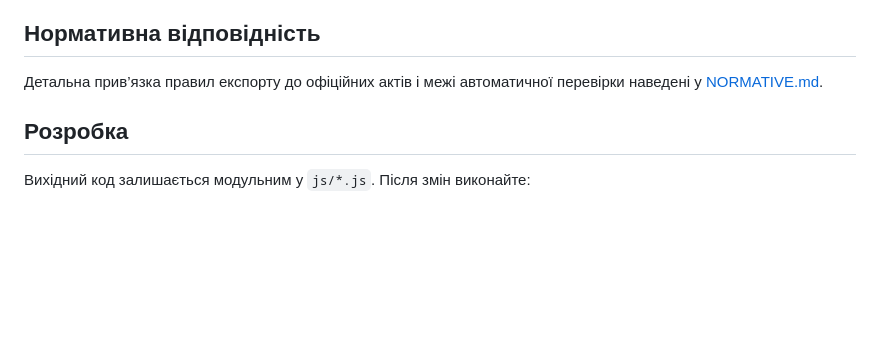
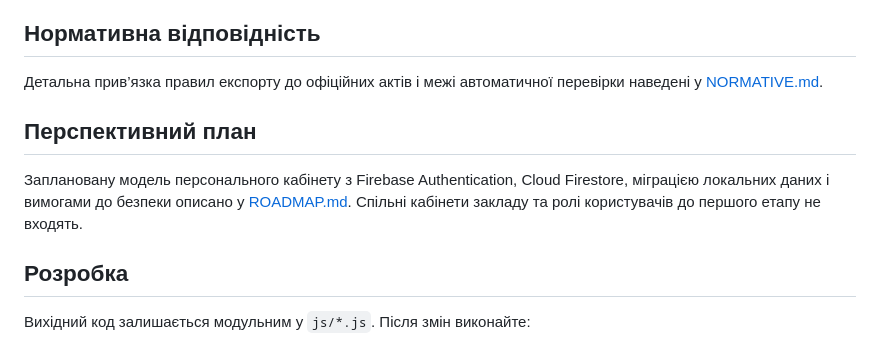
Before and after one commit to ugsnavigator/ugsnavigator.github.io, a Markdown page: orders/README.md, the part around the change. GitHub-like rendering; blank space fills up the shorter version.

Commit message:
перспективний план розвитку продукту

```diff
--- a/orders/README.md
+++ b/orders/README.md
@@ -44,6 +44,10 @@
 
 Детальна прив’язка правил експорту до офіційних актів і межі автоматичної перевірки наведені у [NORMATIVE.md](NORMATIVE.md).
 
+## Перспективний план
+
+Заплановану модель персонального кабінету з Firebase Authentication, Cloud Firestore, міграцією локальних даних і вимогами до безпеки описано у [ROADMAP.md](ROADMAP.md). Спільні кабінети закладу та ролі користувачів до першого етапу не входять.
+
 ## Розробка
 
 Вихідний код залишається модульним у `js/*.js`. Після змін виконайте:
```
Also changed, not shown: orders/ROADMAP.md (added, +89 -0 lines).
